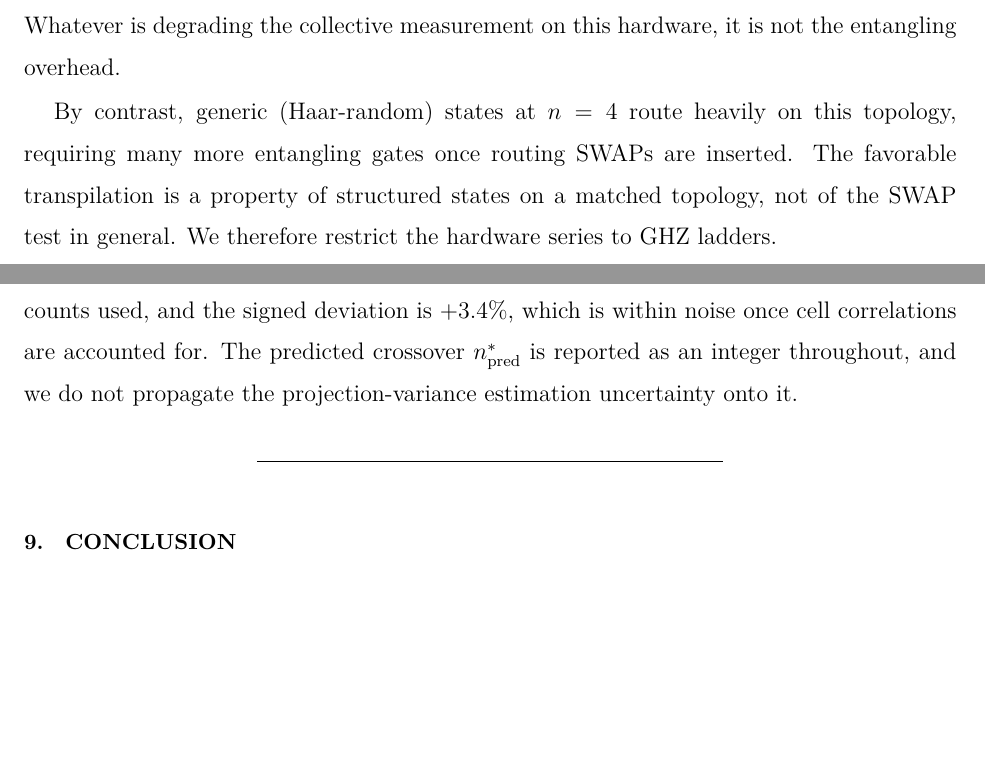
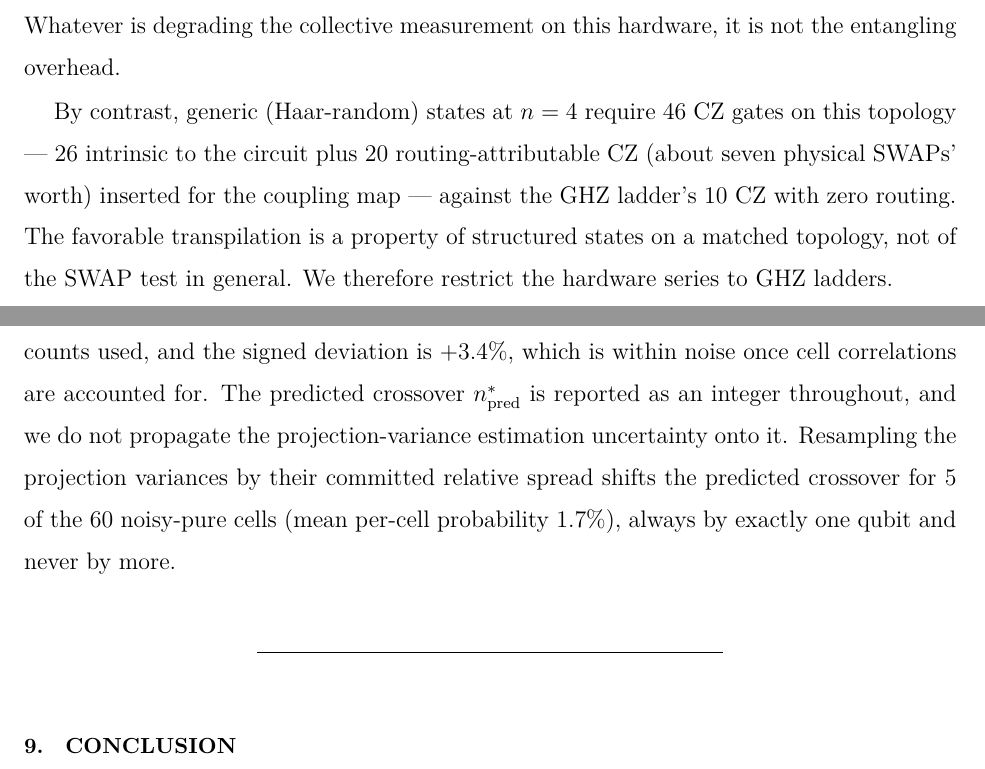
Before and after one commit to alex-messerlian/shadow-moment-crossover, a LaTeX paper (paper/paper.tex): two parts of pages 25 and 37 of 49, joined at a grey line, cut so that both start at the same text, the shorter picture padded with empty space. The pictures show the PDF file paper/paper.pdf that the author committed with the source.

Commit message:
paper+repo: restore reproducible 46/26/20/10 CZ counts, add crossover-stability magnitude, delete dead m_star_table, regenerate n3_std circuit, add asymptotic verification artifact
- Sec 6.2: revert PASS-2 over-softening. 46 CZ / 26 intrinsic / 20
  routing-attributable CZ (~7 physical SWAPs) / GHZ 10 CZ are DETERMINISTIC and
  reproducible under the committed path: state_prep.haar_pure (qc.prepare_state,
  SBM/isometry) -> destructive_swap_test -> grid_predict.transpile_swap
  (cepheus_coupling_map, CEPHEUS_BASIS_GATES, optimization_level=3,
  seed_transpiler=0). Unit corrected: routing is counted in CZ, not "SWAPs".
- Sec 8: add the measured crossover-prediction stability magnitude (zeta inputs
  resampled by committed rel_spread: 5 of 60 cells shift, always by exactly one
  qubit, mean per-cell P 1.7%).
- anrl/figures/data.py: delete dead m_star_table() (returned zeta2/(4 zeta1),
  no caller; 230 tests pass).
- results/hardware/rf_n3std_REGENERATED.qasm: deterministic regeneration of the
  standard n=3 ladder (register {0,1,2,9,10,11}, Appendix C); BYTE-IDENTICAL to the
  committed hg_coll_n3.qasm, which the n3_std cell actually submitted. Provenance
  artifact, not the original submission file.
- results/asymptotic_verification.json: window bases, geometric-mean ratios with
  CIs, DIAGONAL/OFFDIAG/TOTAL/zeta1 split table, normalized columns, 19-state
  ansatz residuals, 3-design cross-checks. Numbers only. Sec 3.5 of paper.tex
  unchanged.

```diff
--- a/paper/paper.tex
+++ b/paper/paper.tex
@@ -1010,8 +1010,10 @@ collective measurement on this hardware, it is not the entangling
 overhead.
 
 By contrast, generic (Haar-random) states at
-\(n = 4\) route heavily on this topology, requiring many more entangling
-gates once routing SWAPs are inserted. The favorable transpilation is a property of structured states
+\(n = 4\) require 46 CZ gates on this topology --- 26 intrinsic to the
+circuit plus 20 routing-attributable CZ (about seven physical SWAPs'
+worth) inserted for the coupling map --- against the GHZ ladder's 10 CZ
+with zero routing. The favorable transpilation is a property of structured states
 on a matched topology, not of the SWAP test in general. We therefore
 restrict the hardware series to GHZ ladders.
 
@@ -1530,6 +1532,10 @@ used, and the signed deviation is +3.4\%, which is within noise once
 cell correlations are accounted for. The predicted crossover
 \(n^*_{\text{pred}}\) is reported as an integer throughout, and we do not
 propagate the projection-variance estimation uncertainty onto it.
+Resampling the projection variances by their committed relative spread
+shifts the predicted crossover for \(5\) of the \(60\) noisy-pure cells
+(mean per-cell probability \(1.7\%\)), always by exactly one qubit and
+never by more.
 
 \begin{center}\rule{0.5\linewidth}{0.5pt}\end{center}
 
```
Also changed, not shown: paper/paper.pdf, 3 other files.
